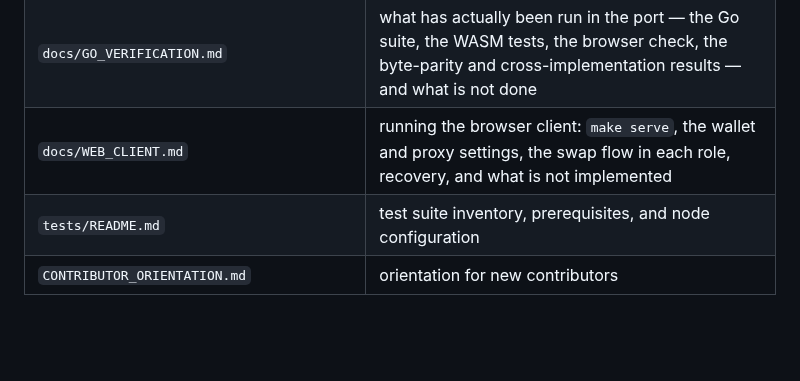
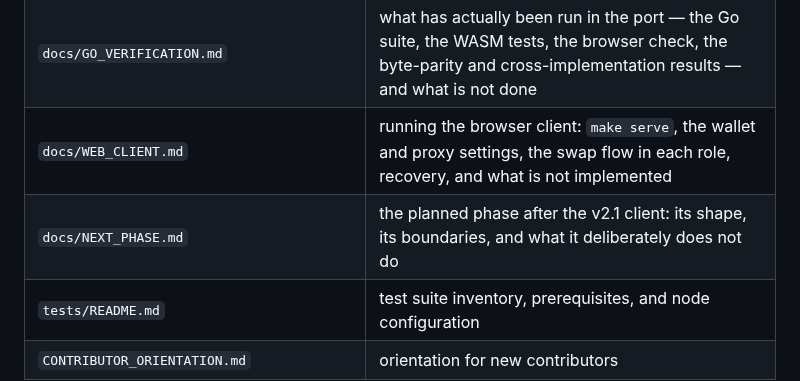
Before and after one commit to gjbrr/blake-swap, a Markdown page: README.md, the part around the change. GitHub-like rendering; blank space fills up the shorter version.

Commit message:
docs: the README index names the new phase document
tests/docs_alignment_tests.py fails when a document is not in the README's
index, and docs/NEXT_PHASE.md arrived without its row. This is the row; the
document's content is its author's.

```diff
--- a/README.md
+++ b/README.md
@@ -329,6 +329,7 @@ silently omitting them.
 | `docs/GO_PARITY_MANIFEST.md` | generated ledger: every Python module, function group, command and suite, what replaces it in Go, and what is still pending |
 | `docs/GO_VERIFICATION.md` | what has actually been run in the port — the Go suite, the WASM tests, the browser check, the byte-parity and cross-implementation results — and what is not done |
 | `docs/WEB_CLIENT.md` | running the browser client: `make serve`, the wallet and proxy settings, the swap flow in each role, recovery, and what is not implemented |
+| `docs/NEXT_PHASE.md` | the planned phase after the v2.1 client: its shape, its boundaries, and what it deliberately does not do |
 | `tests/README.md` | test suite inventory, prerequisites, and node configuration |
 | `CONTRIBUTOR_ORIENTATION.md` | orientation for new contributors |
 
```
